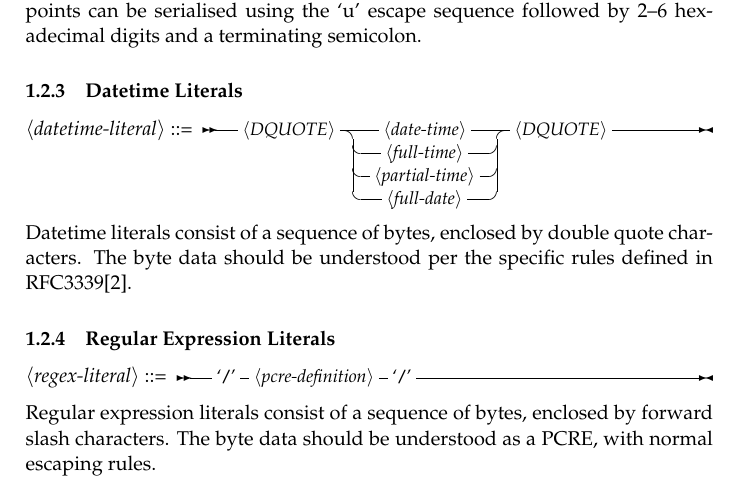
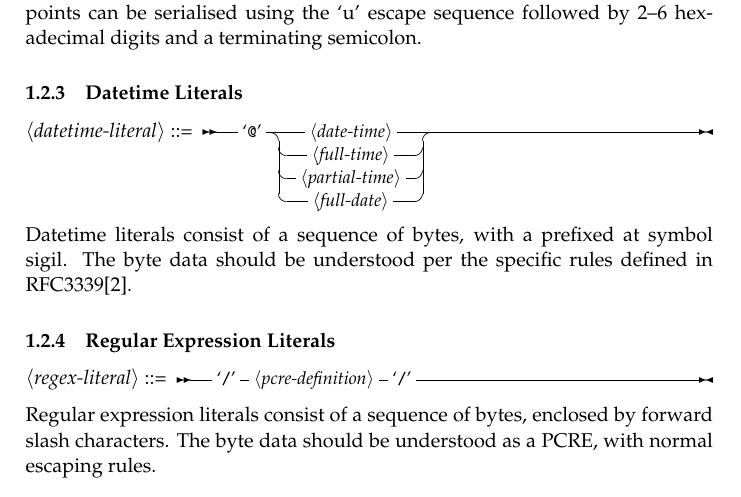
Before and after one commit to wtsi-hgi/stag, a LaTeX document (doc/language/language.tex, which reads doc/language/grammar.tex): part of page 4 of 11, cut so that both start at the same text. Compiled offline with pdfLaTeX.

Commit message:
Changed datetime literal sigil for easier lexing
i.e., so it doesn't look like a string literal

```diff
--- a/doc/language/grammar.tex
+++ b/doc/language/grammar.tex
@@ -173,20 +173,19 @@ semicolon.
 
 \begin{grammar}
   <datetime-literal> ::= \begin{syntdiag}
-    <DQUOTE>
+    `@'
     \begin{stack}
       <date-time> \\
       <full-time> \\
       <partial-time> \\
       <full-date>
     \end{stack}
-    <DQUOTE>
   \end{syntdiag}
 \end{grammar}
 
-Datetime literals consist of a sequence of bytes, enclosed by double
-quote characters. The byte data should be understood per the specific
-rules defined in RFC3339\cite{RFC3339}.
+Datetime literals consist of a sequence of bytes, with a prefixed at
+symbol sigil. The byte data should be understood per the specific rules
+defined in RFC3339\cite{RFC3339}.
 
 \subsubsection{Regular Expression Literals}
 
```
